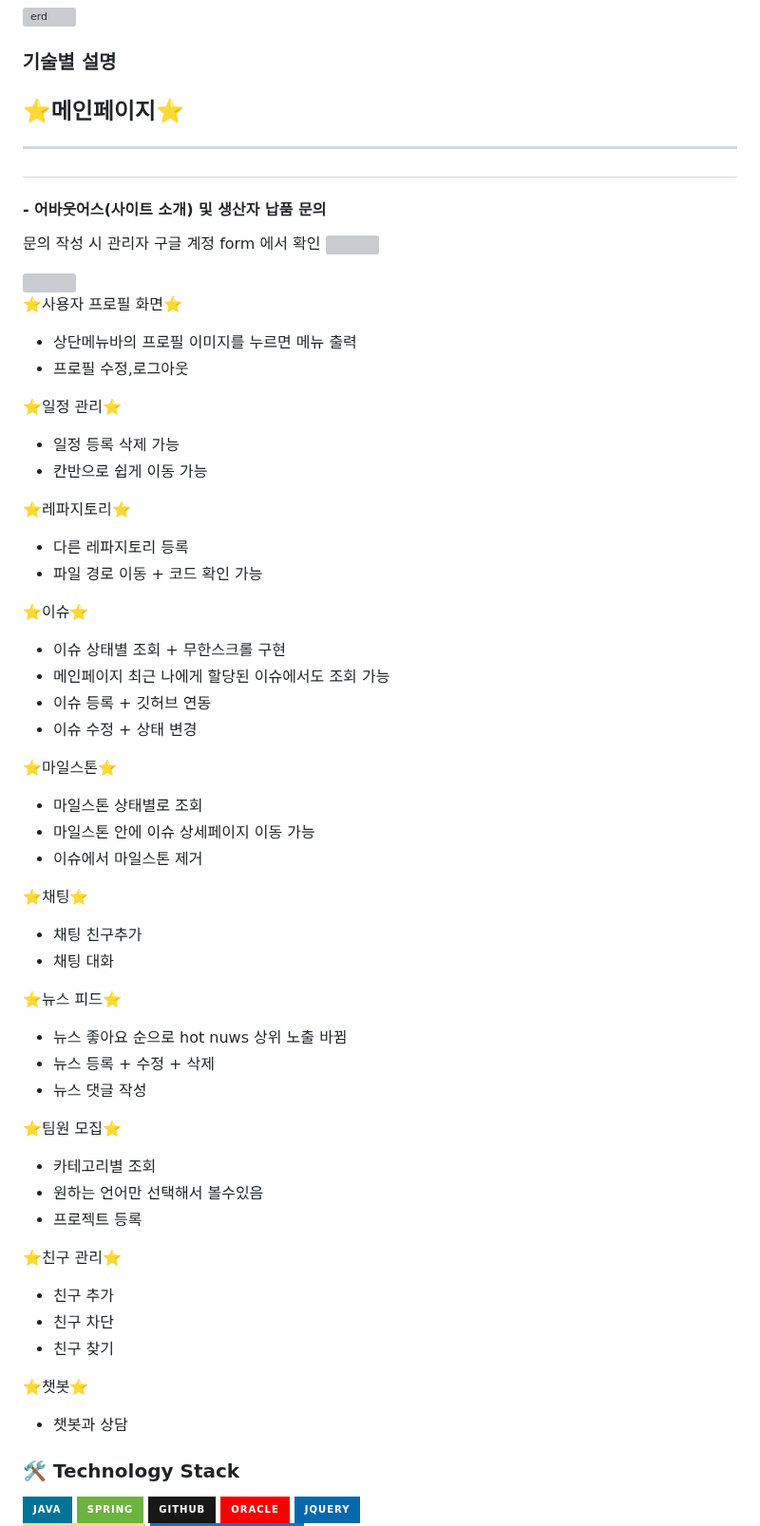
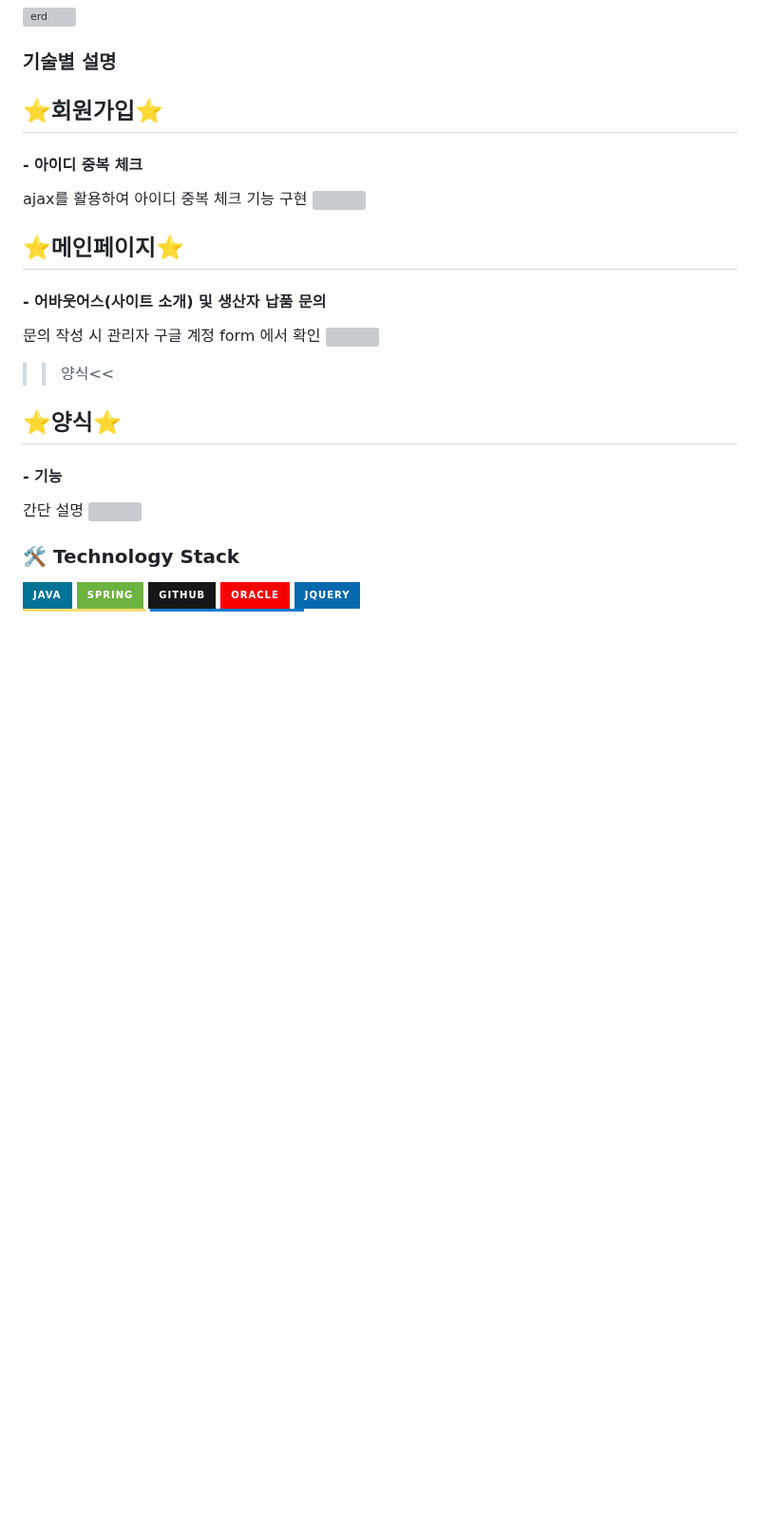
Before and after one commit to squidsquad6/uglytasty, a Markdown page: README.md, the part around one of its changes. Shown at 95% size. GitHub-like rendering; badges without logos; blank space fills up the shorter version; grey boxes are pictures that could not be loaded.

Commit message:
Update README.md_회원가입 아이디 중복체크_유리

```diff
--- a/README.md
+++ b/README.md
@@ -35,7 +35,13 @@
 
 
 ### 기술별 설명
-## ⭐메인페이지⭐<hr>
+## ⭐회원가입⭐
+#### - 아이디 중복 체크
+ajax를 활용하여 아이디 중복 체크 기능 구현
+<img src="https://github.com/squidsquad6/uglytasty/blob/main/uglytasty/src/main/webapp/resources/readmeImages/yuri/%ED%9A%8C%EC%9B%90%EA%B0%80%EC%9E%85%20%EC%95%84%EC%9D%B4%EB%94%94%20%EC%A4%91%EB%B3%B5%20%EC%B2%B4%ED%81%AC.gif?raw=true">
+
+
+## ⭐메인페이지⭐
 #### - 어바웃어스(사이트 소개) 및 생산자 납품 문의
 문의 작성 시 관리자 구글 계정 form 에서 확인
 <img src="https://github.com/squidsquad6/uglytasty/blob/readme_img/uglytasty/src/main/webapp/resources/%EB%A0%88%EC%8B%9C%ED%94%BC%20-%20%EA%B2%8C%EC%8B%9C%EA%B8%80%20%EC%9E%91%EC%84%B1,%EC%88%98%EC%A0%95,%EC%82%AD%EC%A0%9C.gif?raw=true">
@@ -44,48 +49,9 @@
 
-⭐사용자 프로필 화면⭐
-- 상단메뉴바의 프로필 이미지를 누르면 메뉴 출력
-- 프로필 수정,로그아웃
-
-⭐일정 관리⭐
-- 일정 등록 삭제 가능
-- 칸반으로 쉽게 이동 가능
-
-⭐레파지토리⭐
-- 다른 레파지토리 등록
-- 파일 경로 이동 + 코드 확인 가능
-
-⭐이슈⭐
-- 이슈 상태별 조회 + 무한스크롤 구현
-- 메인페이지 최근 나에게 할당된 이슈에서도 조회 가능
-- 이슈 등록 + 깃허브 연동
-- 이슈 수정 + 상태 변경
-
-⭐마일스톤⭐
-- 마일스톤 상태별로 조회
-- 마일스톤 안에 이슈 상세페이지 이동 가능
-- 이슈에서 마일스톤 제거
-
-⭐채팅⭐
-- 채팅 친구추가
-- 채팅 대화
-
-⭐뉴스 피드⭐
-- 뉴스 좋아요 순으로 hot nuws 상위 노출 바뀜
-- 뉴스 등록 + 수정 + 삭제
-- 뉴스 댓글 작성
-
-⭐팀원 모집⭐
-- 카테고리별 조회
-- 원하는 언어만 선택해서 볼수있음
-- 프로젝트 등록
-
-⭐친구 관리⭐
-- 친구 추가
-- 친구 차단
-- 친구 찾기
-
-⭐챗봇⭐
-- 챗봇과 상담
+>>양식<<
+## ⭐양식⭐
+#### - 기능
+간단 설명
+<img src="">
 
 
 
```
Also changed, not shown: other parts of README.md (+0 -1 lines).
